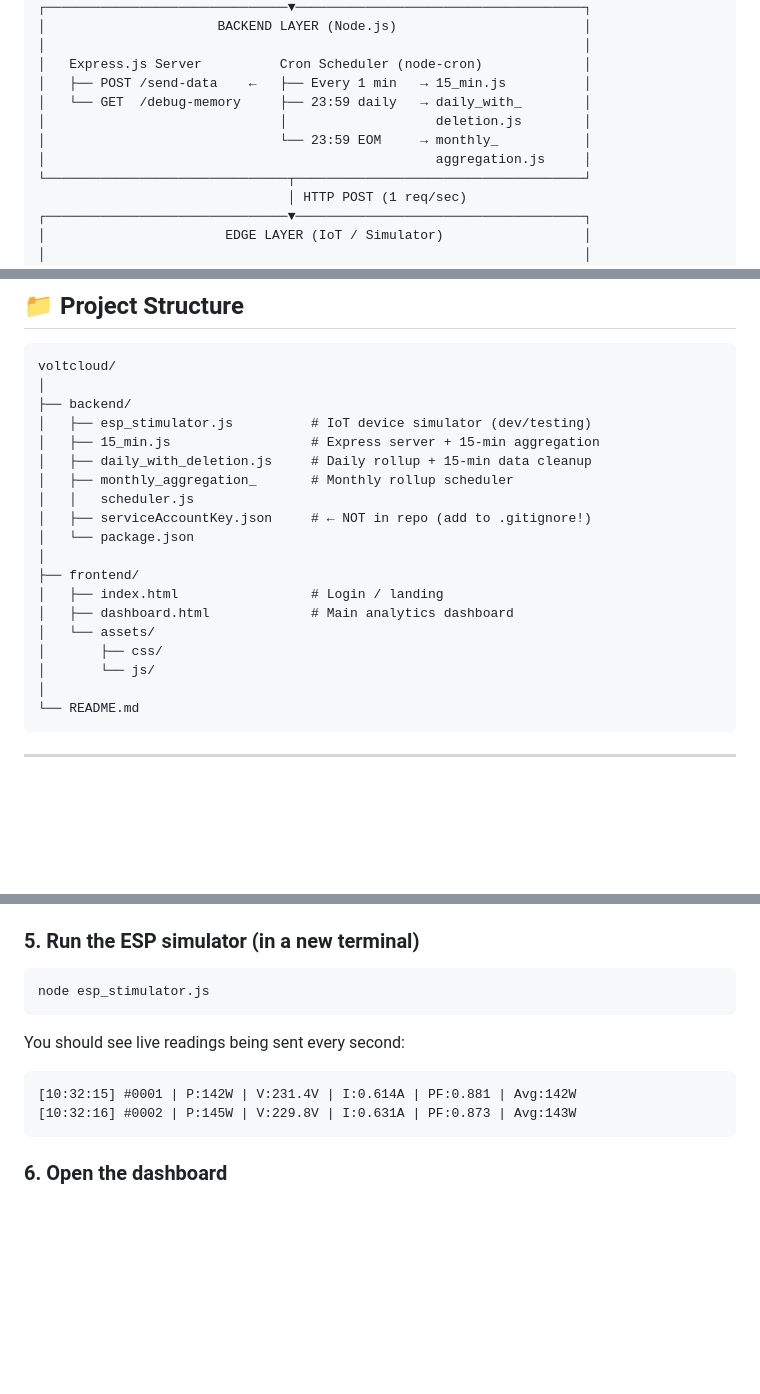
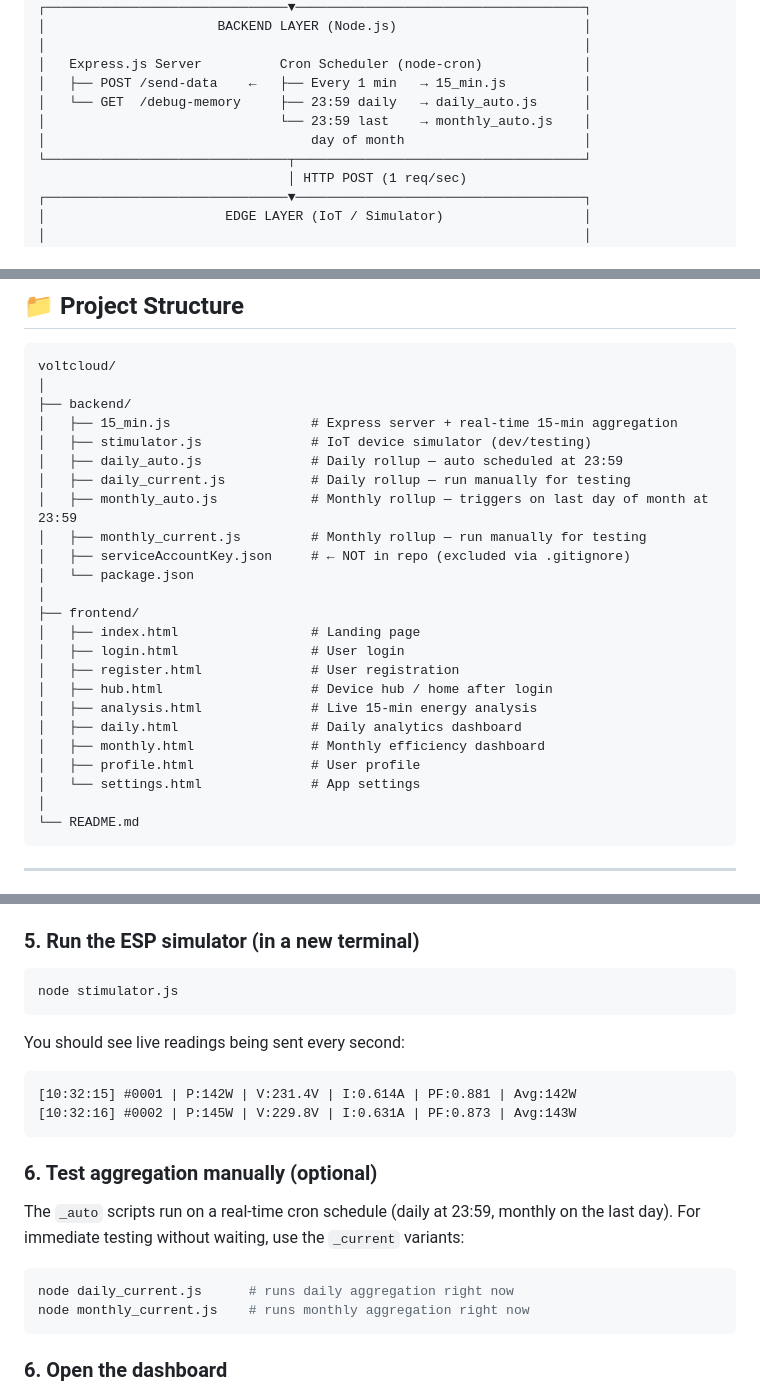
Before and after one commit to Athulyakrishna-k1312/voltcloud, a Markdown page: README.md, 3 parts joined by grey strips. Drawn GitHub-style; blank space fills up the shorter version.

Commit message:
Refactor README for updated file names and descriptions
Updated file names and descriptions in README.md for clarity and accuracy.

````diff
--- a/README.md
+++ b/README.md
@@ -77,10 +77,9 @@ This was built as a KTU B.Tech Mini Project (S4 IT, GEC Palakkad, 2025–26).
 │                                                                     │
 │   Express.js Server          Cron Scheduler (node-cron)             │
 │   ├── POST /send-data    ←   ├── Every 1 min   → 15_min.js          │
-│   └── GET  /debug-memory     ├── 23:59 daily   → daily_with_        │
-│                              │                   deletion.js        │
-│                              └── 23:59 EOM     → monthly_           │
-│                                                  aggregation.js     │
+│   └── GET  /debug-memory     ├── 23:59 daily   → daily_auto.js      │
+│                              └── 23:59 last    → monthly_auto.js    │
+│                                  day of month                       │
 └───────────────────────────────┬─────────────────────────────────────┘
                                 │ HTTP POST (1 req/sec)
 ┌───────────────────────────────▼─────────────────────────────────────┐
@@ -179,20 +178,25 @@ Dashboard (Web Client)
 voltcloud/
 │
 ├── backend/
-│   ├── esp_stimulator.js          # IoT device simulator (dev/testing)
-│   ├── 15_min.js                  # Express server + 15-min aggregation
-│   ├── daily_with_deletion.js     # Daily rollup + 15-min data cleanup
-│   ├── monthly_aggregation_       # Monthly rollup scheduler
-│   │   scheduler.js
-│   ├── serviceAccountKey.json     # ← NOT in repo (add to .gitignore!)
+│   ├── 15_min.js                  # Express server + real-time 15-min aggregation
+│   ├── stimulator.js              # IoT device simulator (dev/testing)
+│   ├── daily_auto.js              # Daily rollup — auto scheduled at 23:59
+│   ├── daily_current.js           # Daily rollup — run manually for testing
+│   ├── monthly_auto.js            # Monthly rollup — triggers on last day of month at 23:59
+│   ├── monthly_current.js         # Monthly rollup — run manually for testing
+│   ├── serviceAccountKey.json     # ← NOT in repo (excluded via .gitignore)
 │   └── package.json
 │
 ├── frontend/
-│   ├── index.html                 # Login / landing
-│   ├── dashboard.html             # Main analytics dashboard
-│   └── assets/
-│       ├── css/
-│       └── js/
+│   ├── index.html                 # Landing page
+│   ├── login.html                 # User login
+│   ├── register.html              # User registration
+│   ├── hub.html                   # Device hub / home after login
+│   ├── analysis.html              # Live 15-min energy analysis
+│   ├── daily.html                 # Daily analytics dashboard
+│   ├── monthly.html               # Monthly efficiency dashboard
+│   ├── profile.html               # User profile
+│   └── settings.html              # App settings
 │
 └── README.md
 ```
@@ -237,13 +241,22 @@ The server starts on `http://localhost:5000`. Cron jobs activate automatically.
 ### 5. Run the ESP simulator (in a new terminal)
 
 ```bash
-node esp_stimulator.js
+node stimulator.js
 ```
 
 You should see live readings being sent every second:
 ```
 [10:32:15] #0001 | P:142W | V:231.4V | I:0.614A | PF:0.881 | Avg:142W
 [10:32:16] #0002 | P:145W | V:229.8V | I:0.631A | PF:0.873 | Avg:143W
+```
+
+### 6. Test aggregation manually (optional)
+
+The `_auto` scripts run on a real-time cron schedule (daily at 23:59, monthly on the last day). For immediate testing without waiting, use the `_current` variants:
+
+```bash
+node daily_current.js      # runs daily aggregation right now
+node monthly_current.js    # runs monthly aggregation right now
 ```
 
 ### 6. Open the dashboard
````
Also changed, not shown: other parts of README.md (+1 -1 lines).
